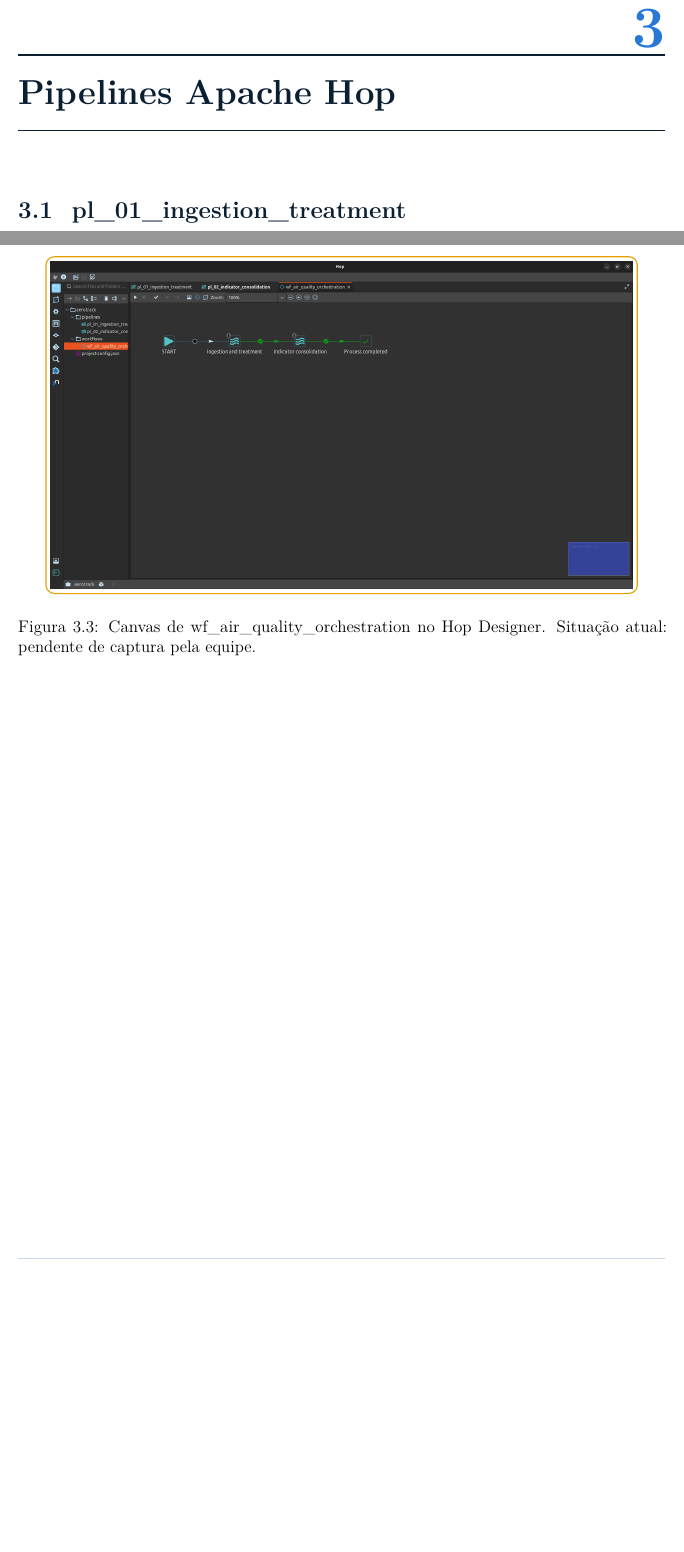
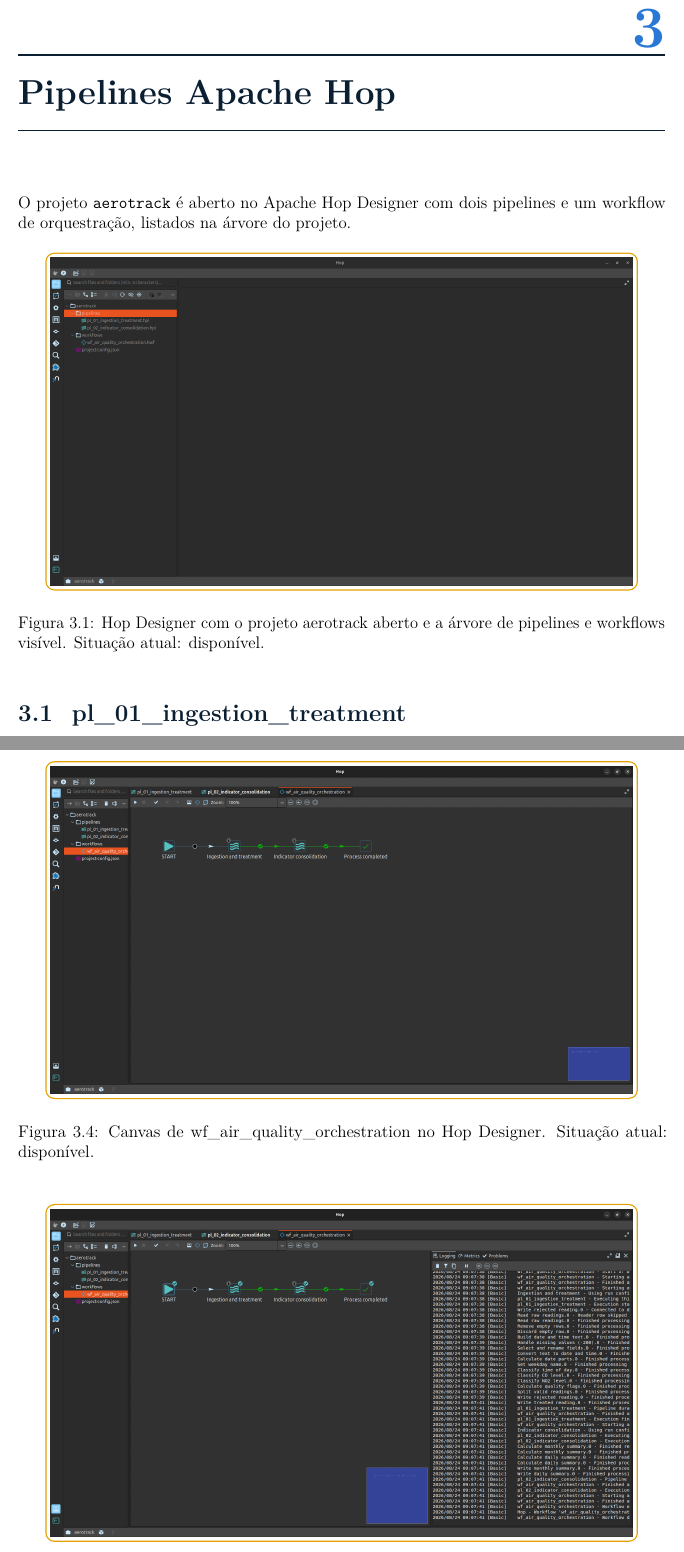
Before and after one commit to JulianaBallin/AeroTrack, a LaTeX document (docs/evidencias/relatorio-desenvolvimento-aerotrack.tex): two parts of pages 10 and 13 of 25 before the commit and two parts of pages 10 and 14 of 26 after it, joined at a grey line, cut so that both start at the same text, the shorter picture padded with empty space. Compiled offline with pdfLaTeX.

Commit message:
docs(relatorio): reference the Hop Designer and rerun evidence figures
Add E03 and E07 to the pipelines chapter and E10 to the database
chapter, and mark E04 to E06 as available now that the team captured
the real Hop Designer screenshots, so every evidence in the catalog
is shown in the report.

```diff
--- a/docs/evidencias/relatorio-desenvolvimento-aerotrack.tex
+++ b/docs/evidencias/relatorio-desenvolvimento-aerotrack.tex
@@ -348,6 +348,11 @@
 
 \chapter{Pipelines Apache Hop}
 
+O projeto \texttt{aerotrack} é aberto no Apache Hop Designer com dois
+pipelines e um workflow de orquestração, listados na árvore do projeto.
+
+\evidencia{E03-hop-designer-project.png}{Hop Designer com o projeto aerotrack aberto e a árvore de pipelines e workflows visível}{disponível}
+
 \section{pl\_01\_ingestion\_treatment}
 
 \small
@@ -403,7 +408,9 @@
 
 O segundo hop só é seguido se a pipeline de ingestão terminar com sucesso.
 
-\evidencia{E06-workflow-canvas.png}{Canvas de wf\_air\_quality\_orchestration no Hop Designer}{pendente de captura pela equipe}
+\evidencia{E06-workflow-canvas.png}{Canvas de wf\_air\_quality\_orchestration no Hop Designer}{disponível}
+
+\evidencia{E07-workflow-execution-hop.png}{Execução do workflow pela interface gráfica, com o resultado de sucesso em cada ação e o log completo no painel de logging}{disponível}
 
 \chapter{Tratamento de dados}
 
```
Also changed, not shown: docs/evidencias/relatorio-desenvolvimento-aerotrack.pdf, docs/evidencias/relatorio-desenvolvimento-aerotrack.tex (6 more changed lines), 1 other file.
